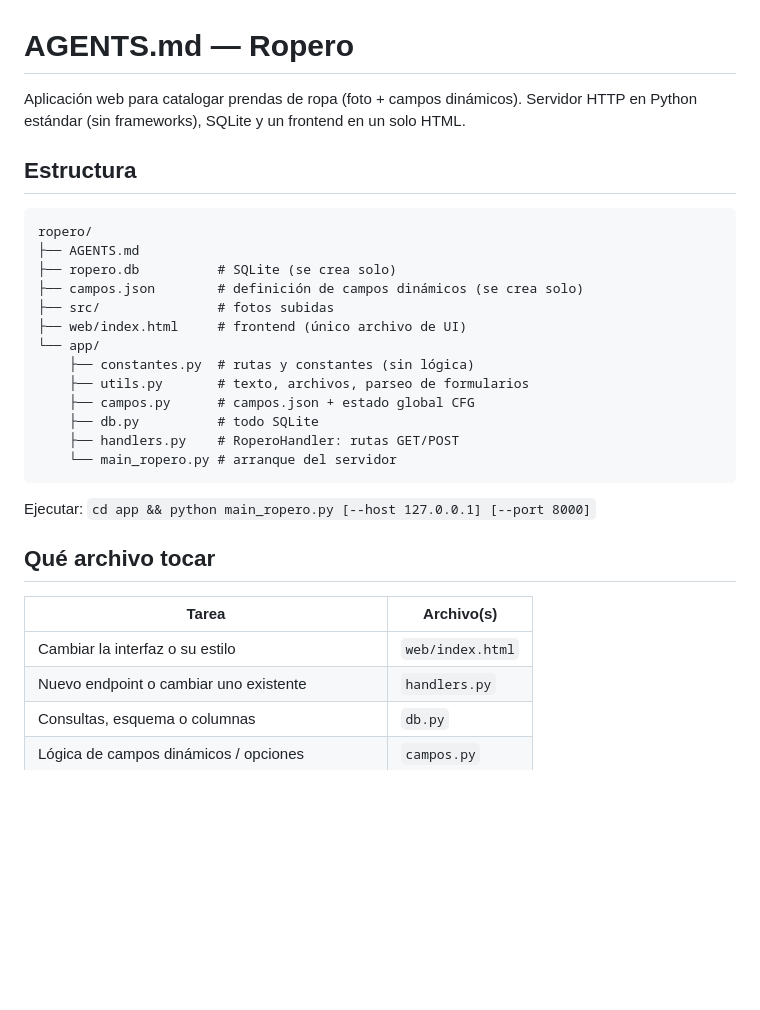
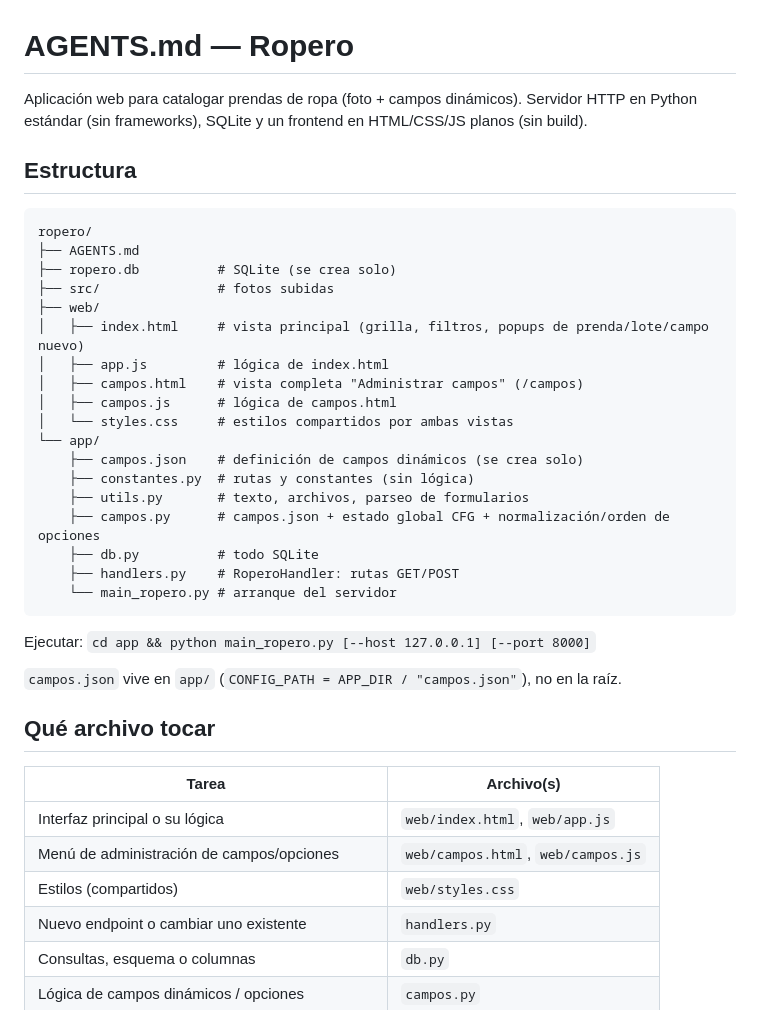
Before and after one commit to DasReyxr/ropero, a Markdown page: agents.md, the part around one of its changes. Drawn GitHub-style; blank space fills up the shorter version.

```diff
--- a/agents.md
+++ b/agents.md
@@ -1,6 +1,6 @@
 # AGENTS.md — Ropero
 
-Aplicación web para catalogar prendas de ropa (foto + campos dinámicos). Servidor HTTP en Python estándar (sin frameworks), SQLite y un frontend en un solo HTML.
+Aplicación web para catalogar prendas de ropa (foto + campos dinámicos). Servidor HTTP en Python estándar (sin frameworks), SQLite y un frontend en HTML/CSS/JS planos (sin build).
 
 ## Estructura
 
@@ -8,13 +8,18 @@ Aplicación web para catalogar prendas de ropa (foto + campos dinámicos). Servi
 ropero/
 ├── AGENTS.md
 ├── ropero.db          # SQLite (se crea solo)
-├── campos.json        # definición de campos dinámicos (se crea solo)
 ├── src/               # fotos subidas
-├── web/index.html     # frontend (único archivo de UI)
+├── web/
+│   ├── index.html     # vista principal (grilla, filtros, popups de prenda/lote/campo nuevo)
+│   ├── app.js         # lógica de index.html
+│   ├── campos.html    # vista completa "Administrar campos" (/campos)
+│   ├── campos.js      # lógica de campos.html
+│   └── styles.css     # estilos compartidos por ambas vistas
 └── app/
+    ├── campos.json    # definición de campos dinámicos (se crea solo)
     ├── constantes.py  # rutas y constantes (sin lógica)
     ├── utils.py       # texto, archivos, parseo de formularios
-    ├── campos.py      # campos.json + estado global CFG
+    ├── campos.py      # campos.json + estado global CFG + normalización/orden de opciones
     ├── db.py          # todo SQLite
     ├── handlers.py    # RoperoHandler: rutas GET/POST
     └── main_ropero.py # arranque del servidor
@@ -22,11 +27,15 @@ ropero/
 
 Ejecutar: `cd app && python main_ropero.py [--host 127.0.0.1] [--port 8000]`
 
+`campos.json` vive en `app/` (`CONFIG_PATH = APP_DIR / "campos.json"`), no en la raíz.
+
 ## Qué archivo tocar
 
 | Tarea | Archivo(s) |
 |---|---|
-| Cambiar la interfaz o su estilo | `web/index.html` |
+| Interfaz principal o su lógica | `web/index.html`, `web/app.js` |
+| Menú de administración de campos/opciones | `web/campos.html`, `web/campos.js` |
+| Estilos (compartidos) | `web/styles.css` |
 | Nuevo endpoint o cambiar uno existente | `handlers.py` |
 | Consultas, esquema o columnas | `db.py` |
 | Lógica de campos dinámicos / opciones | `campos.py` |
```
Also changed, not shown: other parts of agents.md (+33 -10 lines).
